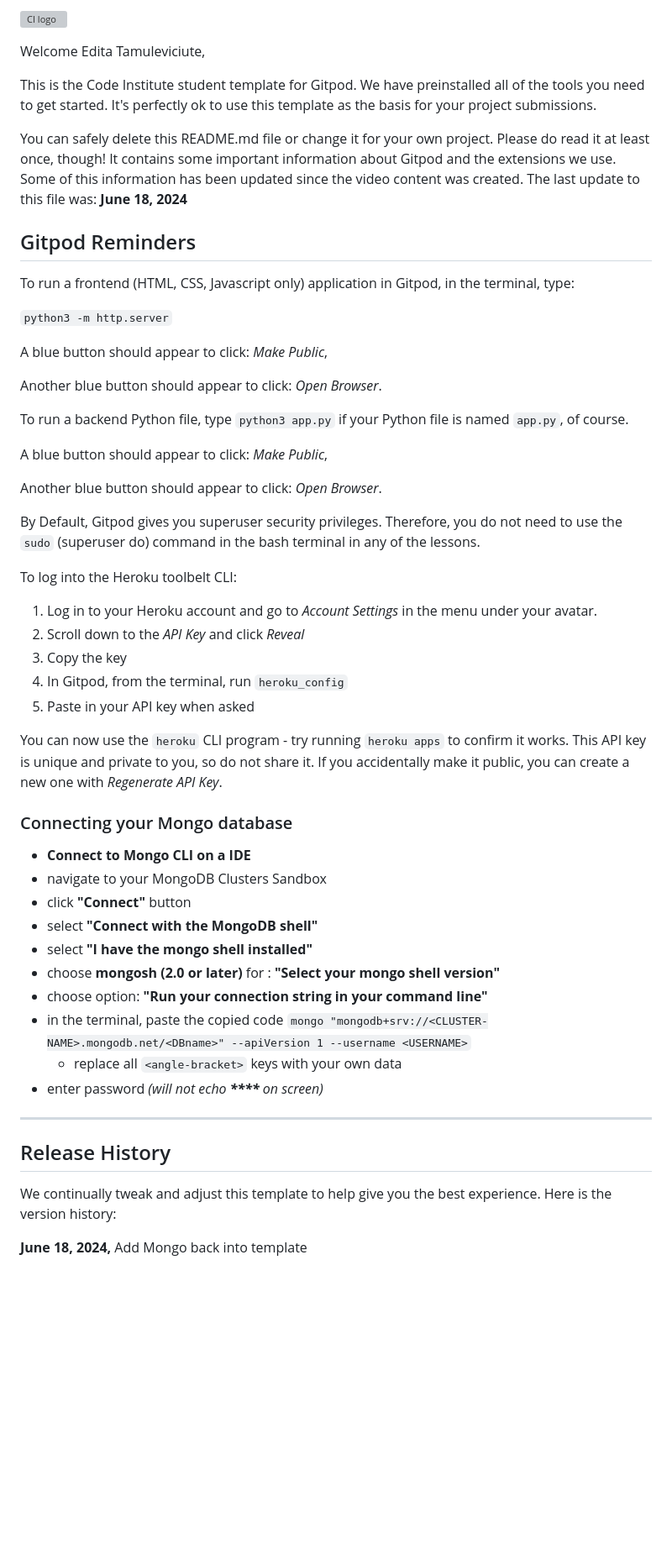
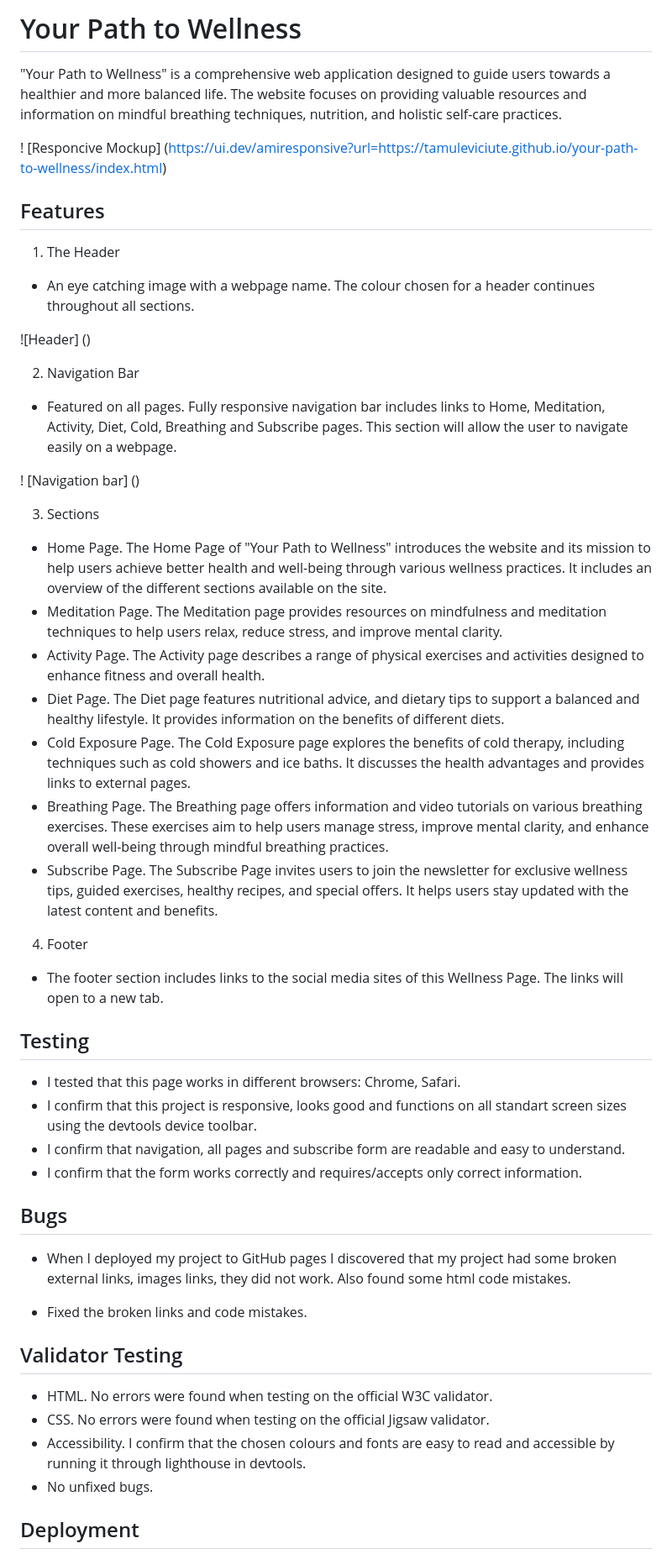
Before and after one commit to tamuleviciute/your-path-to-wellness, a Markdown page: README.md, the part around one of its changes. Shown at 84% size. GitHub-like rendering; blank space fills up the shorter version; grey boxes are pictures that could not be loaded.

```diff
--- a/README.md
+++ b/README.md
@@ -1,57 +1,56 @@
-![CI logo](https://codeinstitute.s3.amazonaws.com/fullstack/ci_logo_small.png)
+# Your Path to Wellness
 
-Welcome Edita Tamuleviciute,
+"Your Path to Wellness" is a comprehensive web application designed to guide users towards a healthier and more balanced life. The website focuses on providing valuable resources and information on mindful breathing techniques, nutrition, and holistic self-care practices.
 
-This is the Code Institute student template for Gitpod. We have preinstalled all of the tools you need to get started. It's perfectly ok to use this template as the basis for your project submissions.
+! [Responcive Mockup] (https://ui.dev/amiresponsive?url=https://tamuleviciute.github.io/your-path-to-wellness/index.html)
 
-You can safely delete this README.md file or change it for your own project. Please do read it at least once, though! It contains some important information about Gitpod and the extensions we use. Some of this information has been updated since the video content was created. The last update to this file was: **June 18, 2024**
+## Features
 
-## Gitpod Reminders
+1. The Header
 
-To run a frontend (HTML, CSS, Javascript only) application in Gitpod, in the terminal, type:
+* An eye catching image with a webpage name. The colour chosen for a header continues throughout all sections.
 
-`python3 -m http.server`
+![Header] ()
 
-A blue button should appear to click: _Make Public_,
+2. Navigation Bar
 
-Another blue button should appear to click: _Open Browser_.
+* Featured on all pages. Fully responsive navigation bar includes links to Home, Meditation, Activity, Diet, Cold, Breathing and Subscribe pages. This section will allow the user to navigate easily on a webpage.
 
-To run a backend Python file, type `python3 app.py` if your Python file is named `app.py`, of course.
+! [Navigation bar] ()
 
-A blue button should appear to click: _Make Public_,
+3. Sections
 
-Another blue button should appear to click: _Open Browser_.
+* Home Page. The Home Page of "Your Path to Wellness" introduces the website and its mission to help users achieve better health and well-being through various wellness practices. It includes an overview of the different sections available on the site.
+* Meditation Page. The Meditation page provides resources on mindfulness and meditation techniques to help users relax, reduce stress, and improve mental clarity.
+* Activity Page. The Activity page describes a range of physical exercises and activities designed to enhance fitness and overall health.
+* Diet Page. The Diet page features nutritional advice, and dietary tips to support a balanced and healthy lifestyle. It provides information on the benefits of different diets.
+* Cold Exposure Page. The Cold Exposure page explores the benefits of cold therapy, including techniques such as cold showers and ice baths. It discusses the health advantages and provides links to external pages.
+* Breathing Page. The Breathing page offers information and video tutorials on various breathing exercises. These exercises aim to help users manage stress, improve mental clarity, and enhance overall well-being through mindful breathing practices.
+* Subscribe Page. The Subscribe Page invites users to join the newsletter for exclusive wellness tips, guided exercises, healthy recipes, and special offers. It helps users stay updated with the latest content and benefits.
 
-By Default, Gitpod gives you superuser security privileges. Therefore, you do not need to use the `sudo` (superuser do) command in the bash terminal in any of the lessons.
+4. Footer
 
-To log into the Heroku toolbelt CLI:
+* The footer section includes links to the social media sites of this Wellness Page. The links will open to a new tab.
 
-1. Log in to your Heroku account and go to *Account Settings* in the menu under your avatar.
-2. Scroll down to the *API Key* and click *Reveal*
-3. Copy the key
-4. In Gitpod, from the terminal, run `heroku_config`
-5. Paste in your API key when asked
+## Testing
 
-You can now use the `heroku` CLI program - try running `heroku apps` to confirm it works. This API key is unique and private to you, so do not share it. If you accidentally make it public, you can create a new one with _Regenerate API Key_.
+* I tested that this page works in different browsers: Chrome, Safari.
+* I confirm that this project is responsive, looks good and functions on all standart screen sizes using the devtools device toolbar.
+* I confirm that navigation, all pages and subscribe form are readable and easy to understand.
+* I confirm that the form works correctly and requires/accepts only correct information.
 
-### Connecting your Mongo database
+## Bugs
 
-- **Connect to Mongo CLI on a IDE**
-- navigate to your MongoDB Clusters Sandbox
-- click **"Connect"** button
-- select **"Connect with the MongoDB shell"**
-- select **"I have the mongo shell installed"**
-- choose **mongosh (2.0 or later)** for : **"Select your mongo shell version"**
-- choose option: **"Run your connection string in your command line"**
-- in the terminal, paste the copied code `mongo "mongodb+srv://<CLUSTER-NAME>.mongodb.net/<DBname>" --apiVersion 1 --username <USERNAME>`
-  - replace all `<angle-bracket>` keys with your own data
-- enter password _(will not echo **\*\*\*\*** on screen)_
+* When I deployed my project to GitHub pages I discovered that my project had some broken external links, images links, they did not work. Also found some html code mistakes.
 
-------
+* Fixed the broken links and code mistakes.
 
-## Release History
+## Validator Testing
 
-We continually tweak and adjust this template to help give you the best experience. Here is the version history:
+* HTML. No errors were found when testing on the official W3C validator.
+* CSS. No errors were found when testing on the official Jigsaw validator.
+* Accessibility. I confirm that the chosen colours and fonts are easy to read and accessible by running it through lighthouse in devtools.
+* No unfixed bugs.
 
-**June 18, 2024,** Add Mongo back into template
+## Deployment
 
```
Also changed, not shown: other parts of README.md (+7 -72 lines).
